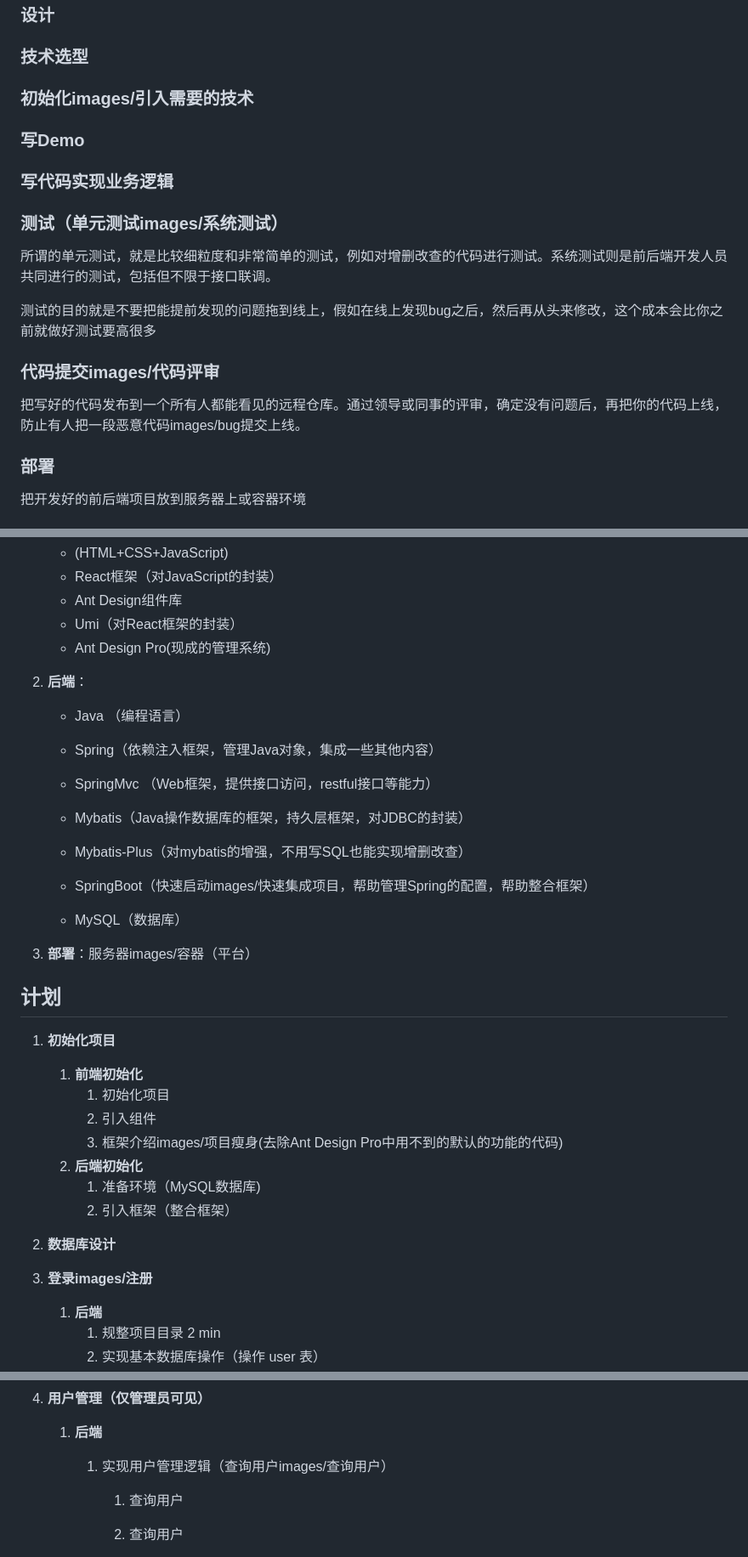
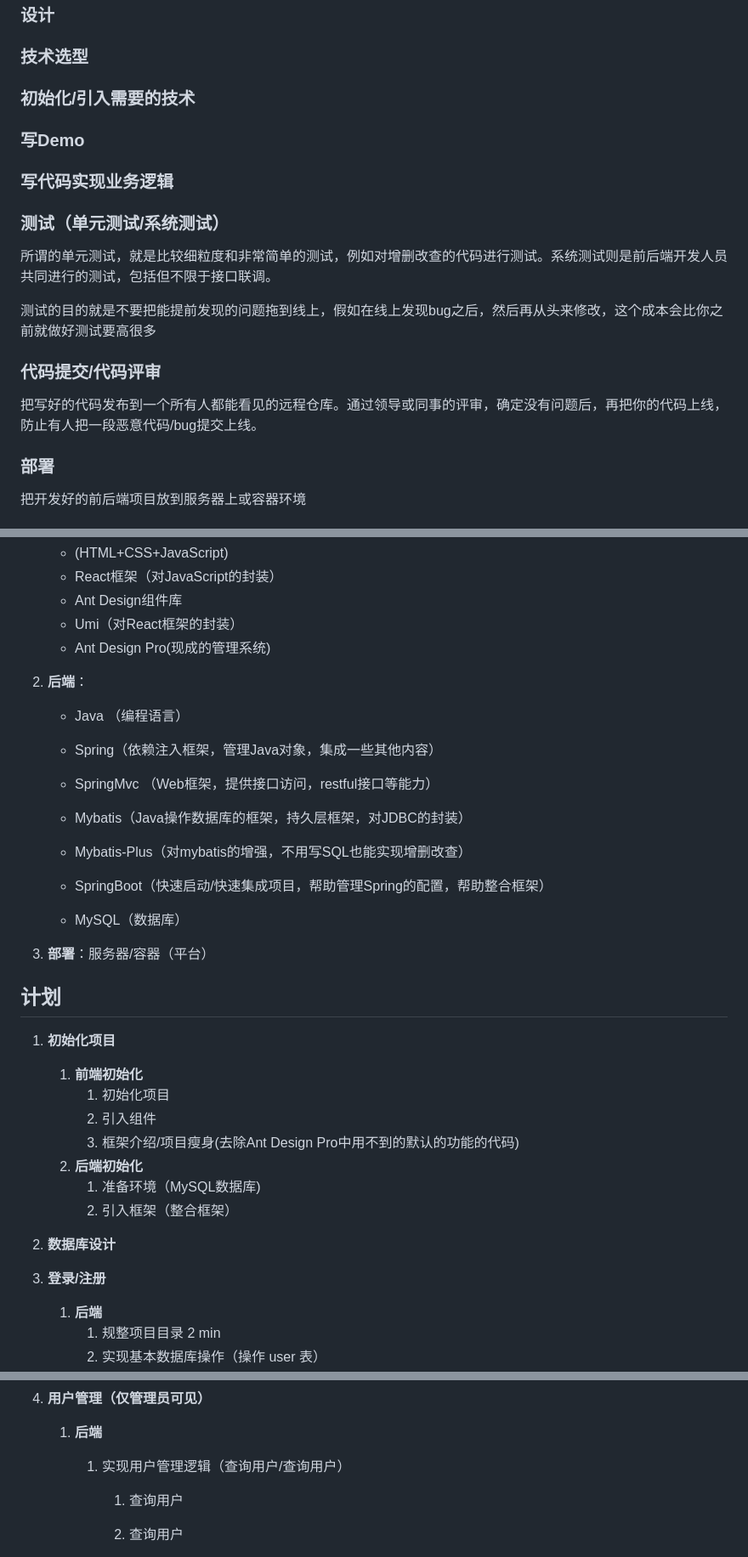
Before and after one commit to 1ranxu/userCenter-frontend, a Markdown page: README.md, 3 parts joined by grey strips. Shown at 85% size. Drawn GitHub-style.

```diff
--- a/README.md
+++ b/README.md
@@ -14,21 +14,21 @@
 
 ### 技术选型
 
-### 初始化images/引入需要的技术
+### 初始化/引入需要的技术
 
 ### 写Demo
 
 ### 写代码实现业务逻辑
 
-### 测试（单元测试images/系统测试）
+### 测试（单元测试/系统测试）
 
 所谓的单元测试，就是比较细粒度和非常简单的测试，例如对增删改查的代码进行测试。系统测试则是前后端开发人员共同进行的测试，包括但不限于接口联调。
 
 测试的目的就是不要把能提前发现的问题拖到线上，假如在线上发现bug之后，然后再从头来修改，这个成本会比你之前就做好测试要高很多
 
-### 代码提交images/代码评审
-
-把写好的代码发布到一个所有人都能看见的远程仓库。通过领导或同事的评审，确定没有问题后，再把你的代码上线，防止有人把一段恶意代码images/bug提交上线。
+### 代码提交/代码评审
+
+把写好的代码发布到一个所有人都能看见的远程仓库。通过领导或同事的评审，确定没有问题后，再把你的代码上线，防止有人把一段恶意代码/bug提交上线。
 
 ### 部署
 
@@ -63,17 +63,16 @@
    - Ant Design Pro(现成的管理系统)
 
 2. **后端**：
-
    - Java （编程语言）
 
    - Spring（依赖注入框架，管理Java对象，集成一些其他内容）
    - SpringMvc （Web框架，提供接口访问，restful接口等能力）
    - Mybatis（Java操作数据库的框架，持久层框架，对JDBC的封装）
    - Mybatis-Plus（对mybatis的增强，不用写SQL也能实现增删改查）
-   - SpringBoot（快速启动images/快速集成项目，帮助管理Spring的配置，帮助整合框架）
+   - SpringBoot（快速启动/快速集成项目，帮助管理Spring的配置，帮助整合框架）
    - MySQL（数据库）
 
-3. **部署**：服务器images/容器（平台）
+3. **部署**：服务器/容器（平台）
 
 
 
@@ -83,12 +82,12 @@
    1. **前端初始化**
       1. 初始化项目
       2. 引入组件
-      3. 框架介绍images/项目瘦身(去除Ant Design Pro中用不到的默认的功能的代码)
+      3. 框架介绍/项目瘦身(去除Ant Design Pro中用不到的默认的功能的代码)
    2. **后端初始化**
       1. 准备环境（MySQL数据库)
       2. 引入框架（整合框架）
 2. **数据库设计**
-3. **登录images/注册**
+3. **登录/注册**
    1. **后端**
       1. 规整项目目录 2 min
       2. 实现基本数据库操作（操作 user 表）
@@ -103,7 +102,7 @@
       4. 补充用户注册校验逻辑
 4. **用户管理（仅管理员可见）**
    1. **后端**
-      1. 实现用户管理逻辑（查询用户images/查询用户）
+      1. 实现用户管理逻辑（查询用户/查询用户）
          1.  查询用户
 
          2.  查询用户
```
Also changed, not shown: other parts of README.md (+240 -240 lines).
